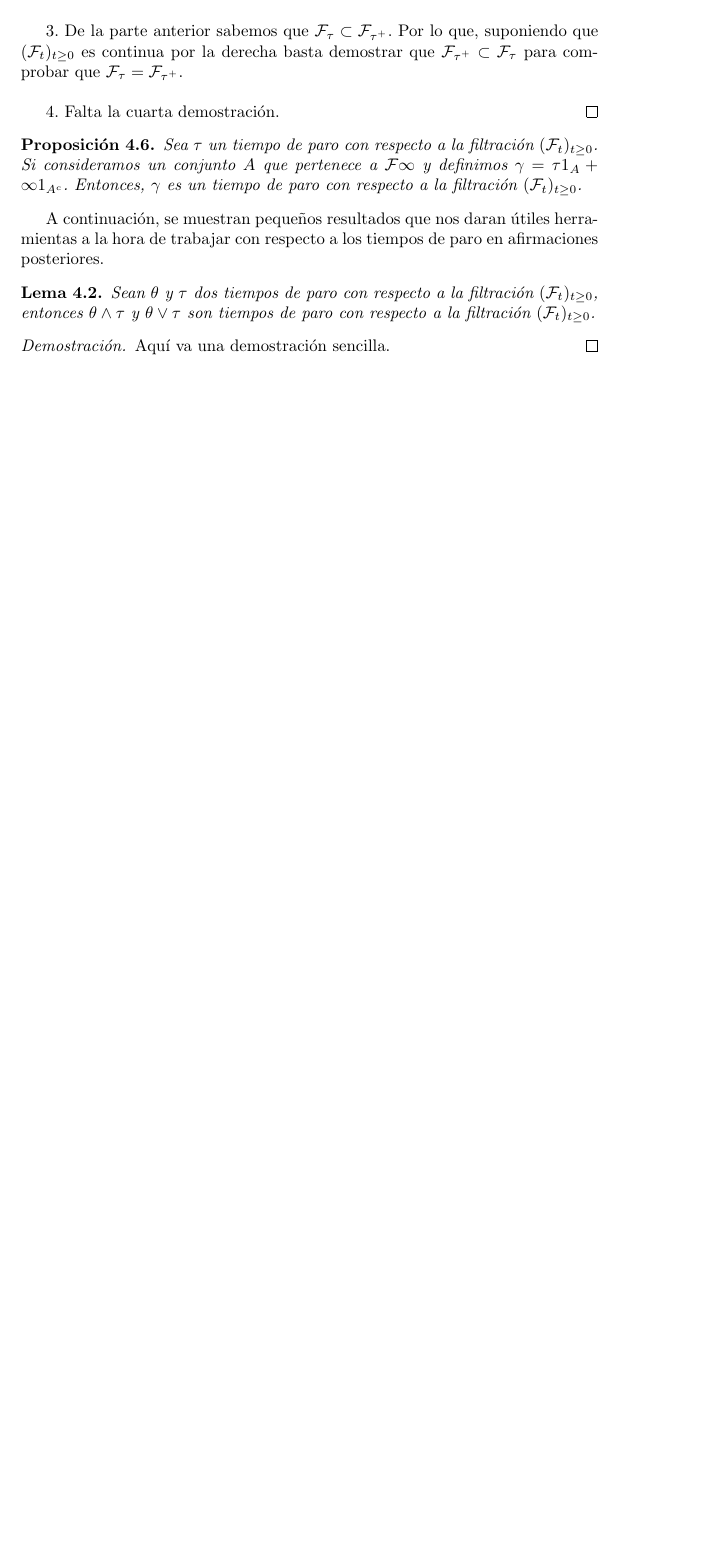
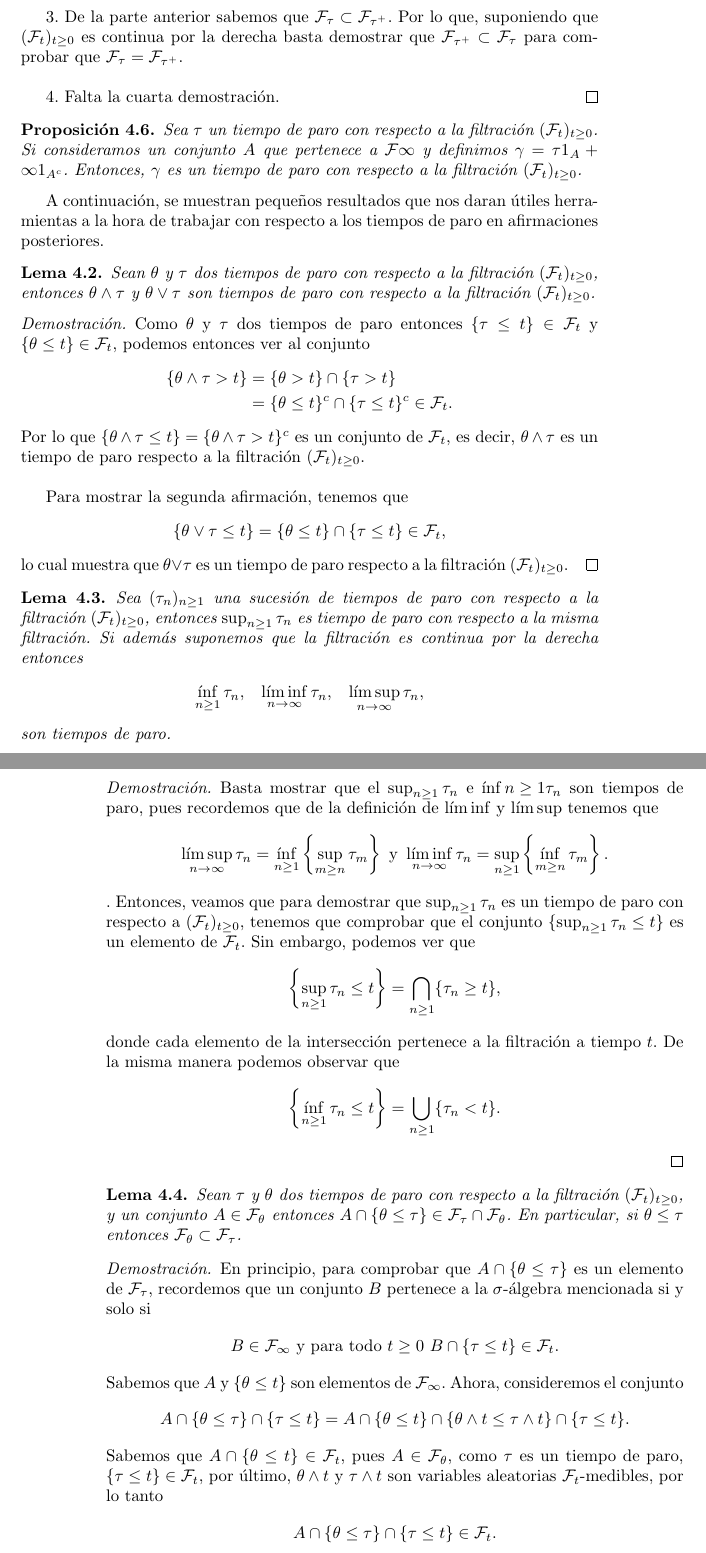
Before and after one commit to carian2996/tesis, a LaTeX thesis (main.tex, which reads chapters/ch4.tex): part of page 71 of 75 before the commit and two parts of pages 71 and 72 of 75 after it, the two joined at a grey line, cut so that both start at the same text, the shorter picture padded with empty space. Compiled offline with pdfLaTeX.

Commit message:
Upload
Faltan 3 lemas y la demostración final del proceso parado.

```diff
--- a/chapters/ch4.tex
+++ b/chapters/ch4.tex
@@ -272,7 +272,60 @@ A continuación, se muestran pequeños resultados que nos daran útiles herramie
 	Sean $\theta$ y $\tau$ dos tiempos de paro con respecto a la filtración $(\mathcal{F}_t)_{t \geq 0}$, entonces $\theta \wedge \tau$ y $\theta \vee \tau$ son tiempos de paro con respecto a la filtración $(\mathcal{F}_t)_{t \geq 0}$.
 \end{lemma}
 \begin{proof}
-	Aquí va una demostración sencilla.
+	Como $\theta$ y $\tau$ dos tiempos de paro entonces $\{\tau \leq t \} \in \mathcal{F}_t$ y $\{\theta \leq t \} \in \mathcal{F}_t$, podemos entonces ver al conjunto
+	\begin{align*}
+		\{\theta \wedge \tau > t \} & = \{ \theta > t \} \cap \{ \tau > t \} \\
+		& = \{ \theta \leq t \}^{c} \cap \{ \tau \leq t \}^{c} \in \mathcal{F}_t.
+	\end{align*}
+	Por lo que $\{\theta \wedge \tau \leq t \} = \{\theta \wedge \tau > t \}^{c}$ es un conjunto de $\mathcal{F}_t$, es decir, $\theta \wedge \tau$ es un tiempo de paro respecto a la filtración $(\mathcal{F}_t)_{t \geq 0}$. \\
+
+	Para mostrar la segunda afirmación, tenemos que
+	\begin{align*}
+		\{ \theta \vee \tau \leq t \} = \{ \theta \leq t \} \cap \{ \tau \leq t \} \in \mathcal{F}_t,
+	\end{align*}
+	lo cual muestra que $\theta \vee \tau$ es un tiempo de paro respecto a la filtración $(\mathcal{F}_t)_{t \geq 0}$.
+\end{proof}
+
+\begin{lemma}
+	Sea $(\tau_n)_{n \geq 1}$ una sucesión de tiempos de paro con respecto a la filtración $(\mathcal{F}_t)_{t \geq 0}$, entonces $\sup_{n \geq 1} \tau_n$ es tiempo de paro con respecto a la misma filtración. Si además suponemos que la filtración es continua por la derecha entonces
+	\begin{align*}
+		\inf_{n \geq 1} \tau_n, \hspace{0.3cm} \liminf_{n \rightarrow \infty} \tau_n, \hspace{0.3cm} \limsup_{n \rightarrow \infty} \tau_n,
+	\end{align*}
+	son tiempos de paro.
+\end{lemma}
+
+\begin{proof}
+	Basta mostrar que el $\sup_{n \geq 1} \tau_n$ e $\inf{n \geq 1} \tau_n$ son tiempos de paro, pues recordemos que de la definición de $\liminf$ y $\limsup$ tenemos que
+	\begin{align*}
+		\limsup_{n \rightarrow \infty} \tau_n = \inf_{n \geq 1} \left\{ \sup_{m \geq n} \tau_m \right\} \text{   y   } \liminf_{n \rightarrow \infty}\tau_n = \sup_{n \geq 1} \left\{ \inf_{m \geq n} \tau_m \right\}.
+	\end{align*}.
+	Entonces, veamos que para demostrar que $\sup_{n \geq 1} \tau_n$ es un tiempo de paro con respecto a $(\mathcal{F}_t)_{t \geq 0}$, tenemos que comprobar que el conjunto $\{ \sup_{n \geq 1} \tau_n \leq t\}$ es un elemento de $\mathcal{F}_t$. Sin embargo, podemos ver que
+	\begin{align*}
+		\left\{ \sup_{n \geq 1} \tau_n \leq t \right\} = \bigcap_{n \geq 1} \{\tau_n \geq t\},
+	\end{align*}
+	donde cada elemento de la intersección pertenece a la filtración a tiempo $t$. De la misma manera podemos observar que
+	\begin{align*}
+		\left\{ \inf_{n \geq 1} \tau_n \leq t \right\} = \bigcup_{n \geq 1} \{\tau_n < t\}.
+	\end{align*}
+\end{proof}
+
+\begin{lemma}
+	Sean $\tau$ y $\theta$ dos tiempos de paro con respecto a la filtración $(\mathcal{F}_t)_{t \geq 0}$, y un conjunto $A \in \mathcal{F}_{\theta}$ entonces $A \cap \{\theta \leq \tau\} \in \mathcal{F}_{\tau} \cap \mathcal{F}_{\theta}$. En particular, si $\theta \leq \tau$ entonces $\mathcal{F}_{\theta} \subset \mathcal{F}_{\tau}$.
+\end{lemma}
+\begin{proof}
+	En principio, para comprobar que $A \cap \{\theta \leq \tau\}$ es un elemento de $\mathcal{F}_{\tau}$, recordemos que un conjunto $B$ pertenece a la $\sigma$-álgebra mencionada si y solo si
+	\begin{align*}
+		B \in \mathcal{F}_{\infty} \text{  y para todo  } t \geq 0 \ B \cap \{\tau \leq t\} \in \mathcal{F}_t.
+	\end{align*}
+	Sabemos que $A$ y $\{\theta \leq t\}$ son elementos de $\mathcal{F}_{\infty}$. Ahora, consideremos el conjunto
+	\begin{align*}
+		A \cap \{ \theta \leq \tau\} \cap \{\tau \leq t\} = A \cap \{\theta \leq t\} \cap \{\theta \wedge t \leq \tau \wedge t\} \cap \{\tau \leq t\}.
+	\end{align*}
+	Sabemos que $A \cap \{\theta \leq t\} \in \mathcal{F}_t$, pues $A \in \mathcal{F}_{\theta}$, como $\tau$ es un tiempo de paro, $\{\tau \leq t\} \in \mathcal{F}_t$, por último, $\theta \wedge t$ y $\tau \wedge t$ son variables aleatorias $\mathcal{F}_t$-medibles, por lo tanto
+	\begin{align*}
+		A \cap \{ \theta \leq \tau\} \cap \{\tau \leq t\} \in \mathcal{F}_t.
+	\end{align*}
+	Por lo que, $A \in \{\theta \leq \tau\} \in \mathcal{F}_{\tau}$.
 \end{proof}
 
 \section{Martingalas a tiempo continuo}
```
